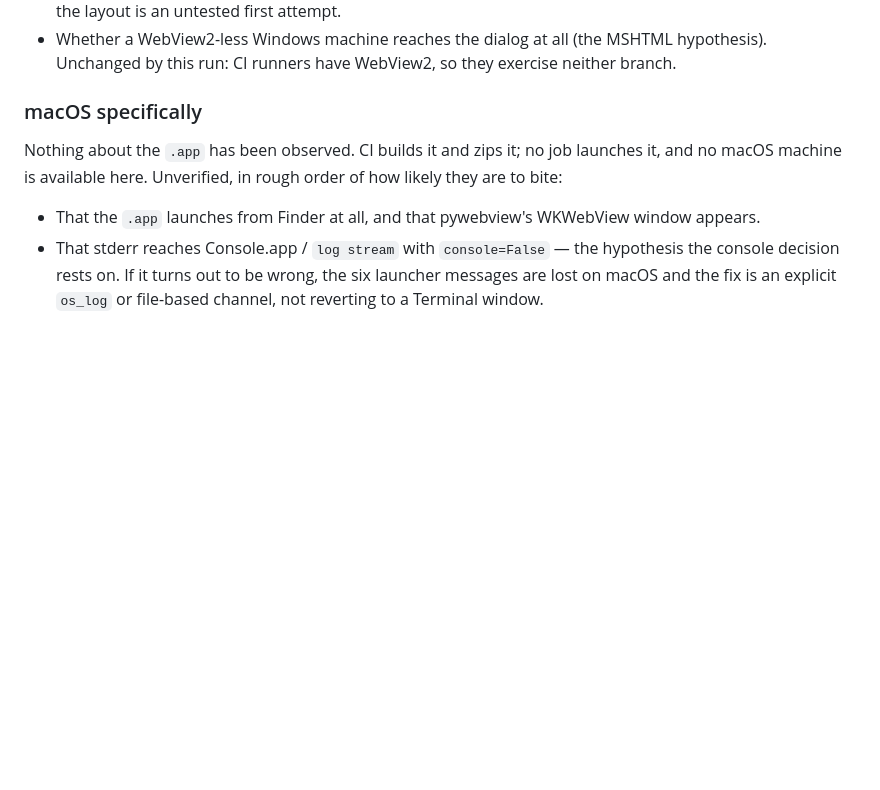
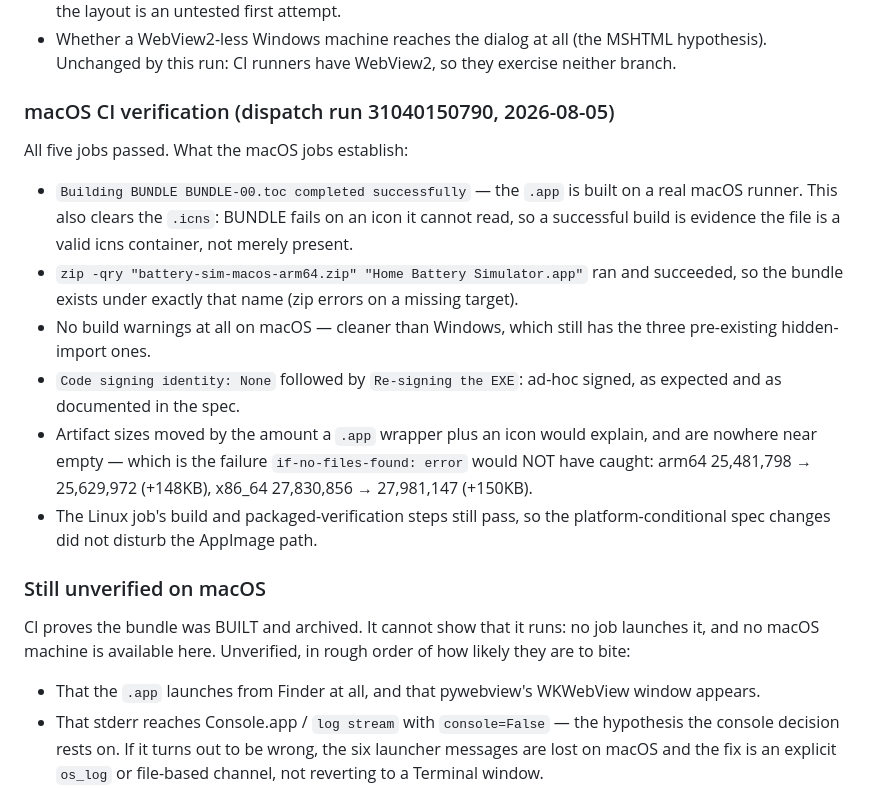
Before and after one commit to knz/battery-sim, a Markdown page: changelog/20260805-windows-packaging-release-params.md, the part around the change. GitHub-like rendering; blank space fills up the shorter version.

Commit message:
Record the macOS bundle CI verification
Previous: the .app work was committed and pushed but had never been
built. The changelog listed everything about it as unobserved, including
whether BUNDLE would run at all and whether the committed .icns was a
valid icon container.

Changed: dispatch run 31040150790 built all five jobs green. The macOS
jobs log "Building BUNDLE BUNDLE-00.toc completed successfully", which
also clears the icns — BUNDLE fails on an icon it cannot read, so a
successful build is evidence the container is valid rather than merely
present. The archive step ran `zip -qry ... "Home Battery Simulator.app"`
and succeeded, so the bundle exists under exactly that name.

Artifact sizes moved by what a .app wrapper plus an icon would explain
and are nowhere near empty, which is the failure that if-no-files-found
would not have caught: arm64 +148KB, x86_64 +150KB. No build warnings on
macOS at all. The Linux job's build and packaged verification still pass,
so the platform-conditional spec changes left the AppImage path alone.

The changelog now separates what CI established (the bundle is built,
named and archived correctly) from what it cannot (that it launches,
that stderr reaches Console.app, how the unsigned flow behaves) — all of
which still need a human at a Mac.

See: changelog/20260805-windows-packaging-release-params.md

```diff
--- a/changelog/20260805-windows-packaging-release-params.md
+++ b/changelog/20260805-windows-packaging-release-params.md
@@ -253,10 +253,30 @@ CI proves the resource and icon were WRITTEN. It cannot show what they look like
 - Whether a WebView2-less Windows machine reaches the dialog at all (the MSHTML hypothesis).
   Unchanged by this run: CI runners have WebView2, so they exercise neither branch.
 
-### macOS specifically
+### macOS CI verification (dispatch run 31040150790, 2026-08-05)
 
-Nothing about the `.app` has been observed. CI builds it and zips it; no job launches it, and no
-macOS machine is available here. Unverified, in rough order of how likely they are to bite:
+All five jobs passed. What the macOS jobs establish:
+
+- `Building BUNDLE BUNDLE-00.toc completed successfully` — the `.app` is built on a real macOS
+  runner. This also clears the `.icns`: BUNDLE fails on an icon it cannot read, so a successful
+  build is evidence the file is a valid icns container, not merely present.
+- `zip -qry "battery-sim-macos-arm64.zip" "Home Battery Simulator.app"` ran and succeeded, so
+  the bundle exists under exactly that name (zip errors on a missing target).
+- No build warnings at all on macOS — cleaner than Windows, which still has the three
+  pre-existing hidden-import ones.
+- `Code signing identity: None` followed by `Re-signing the EXE`: ad-hoc signed, as expected and
+  as documented in the spec.
+- Artifact sizes moved by the amount a `.app` wrapper plus an icon would explain, and are
+  nowhere near empty — which is the failure `if-no-files-found: error` would NOT have caught:
+  arm64 25,481,798 → 25,629,972 (+148KB), x86_64 27,830,856 → 27,981,147 (+150KB).
+- The Linux job's build and packaged-verification steps still pass, so the platform-conditional
+  spec changes did not disturb the AppImage path.
+
+### Still unverified on macOS
+
+CI proves the bundle was BUILT and archived. It cannot show that it runs: no job launches it,
+and no macOS machine is available here. Unverified, in rough order of how likely they are to
+bite:
 
 - That the `.app` launches from Finder at all, and that pywebview's WKWebView window appears.
 - That stderr reaches Console.app / `log stream` with `console=False` — the hypothesis the
```
